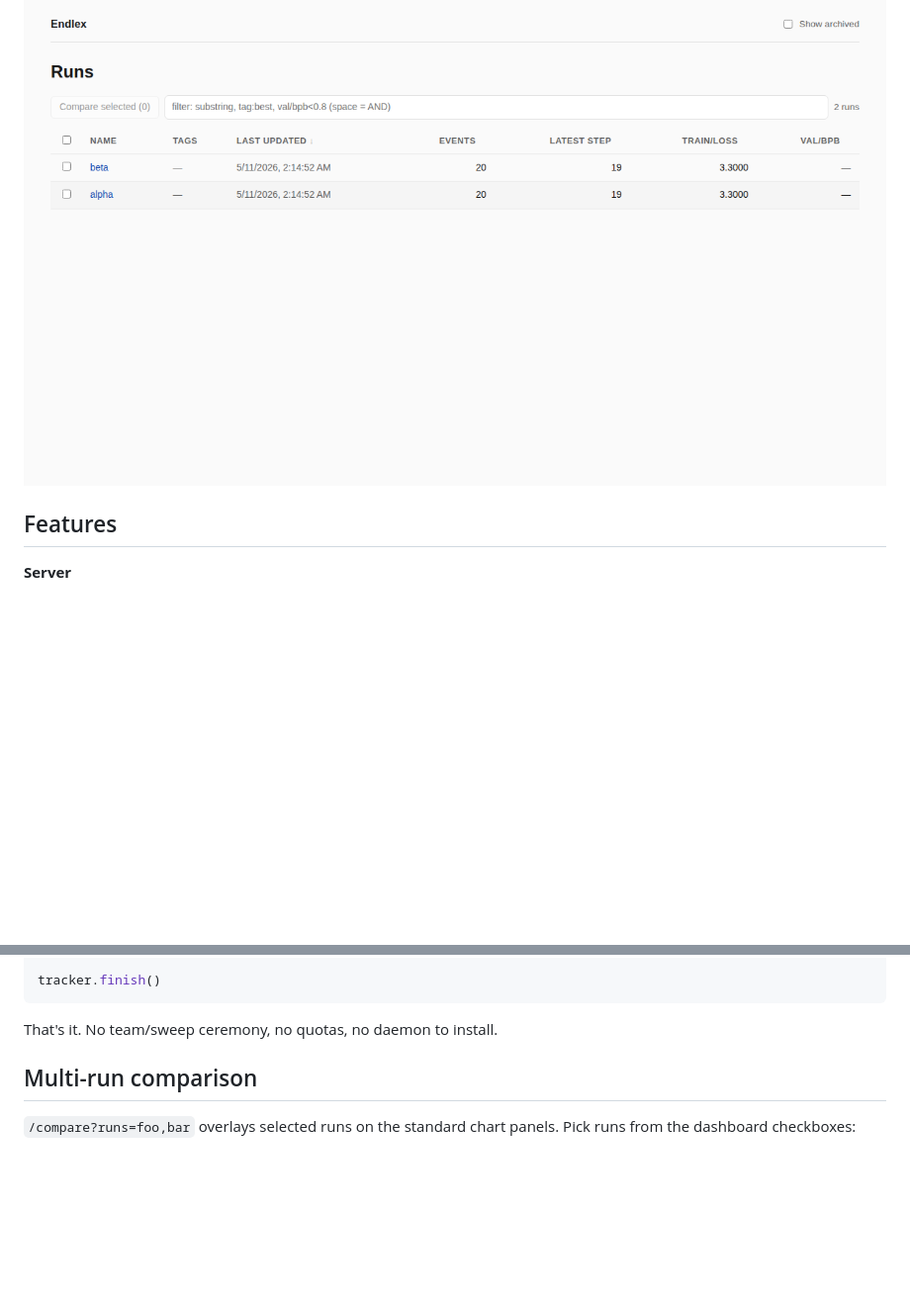
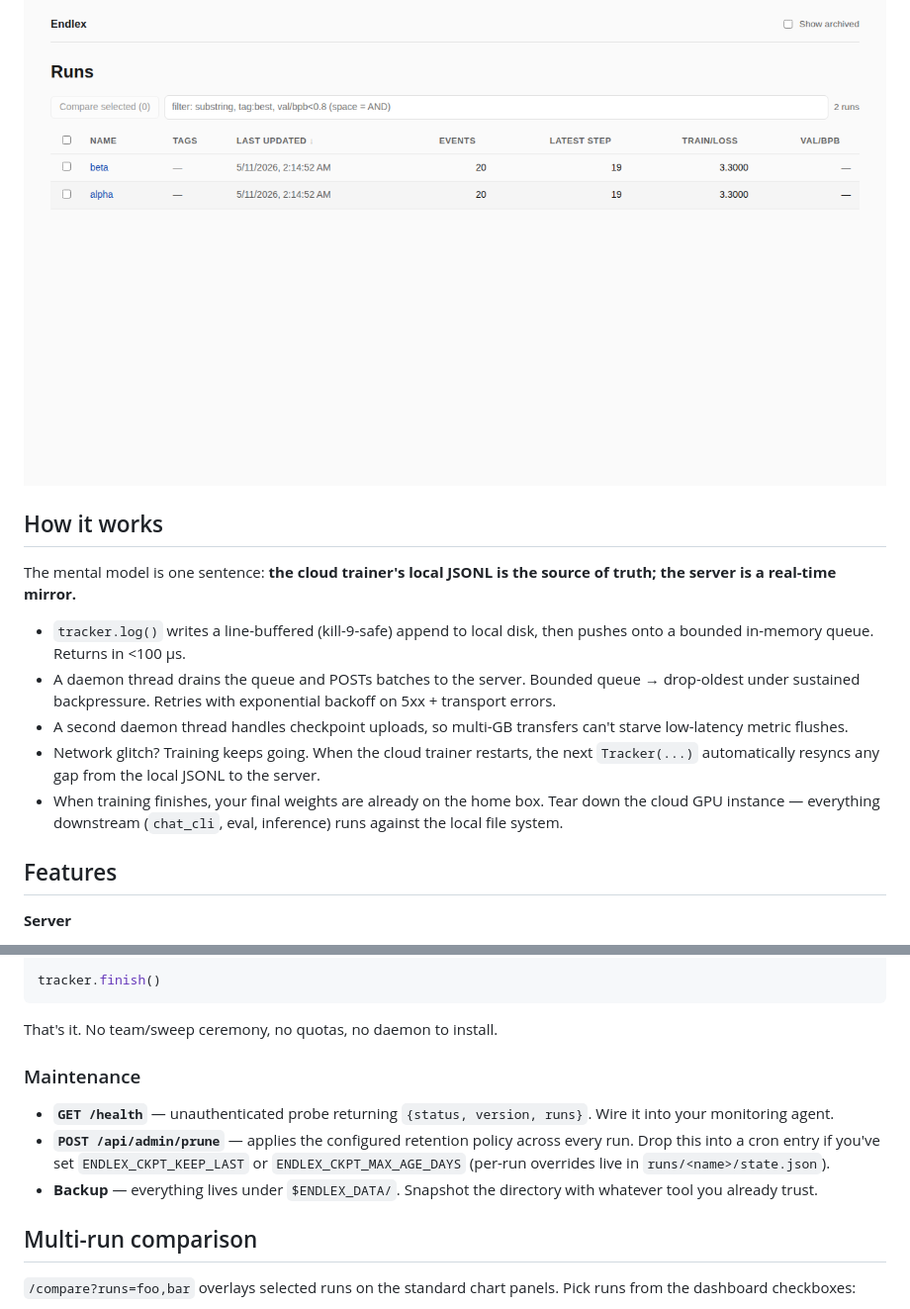
Before and after one commit to archeryue/Endlex, a Markdown page: README.md, 2 parts joined by grey strips. Shown at 99% size. Drawn GitHub-style; blank space fills up the shorter version.

Commit message:
README: add "How it works" + Maintenance sections
The features list explains *what* Endlex has; add a one-paragraph
mental-model section so new readers grok *why* it works the way it
does — local JSONL is the source of truth, server is a real-time
mirror, network blips are non-events because resync catches up on
the next process boot.

Also add a Maintenance subsection in Quick start covering /health,
the prune endpoint (for cron), and the "back up \$ENDLEX_DATA"
one-liner. These came up in conversation and weren't called out
anywhere in the README before.

Co-Authored-By: Claude Opus 4.7 (1M context) <noreply@anthropic.com>

```diff
--- a/README.md
+++ b/README.md
@@ -5,6 +5,16 @@ A self-hosted, single-user replacement for wandb's metrics tracking and model ch
 Initially built as the observability layer for ArcherChat (a from-scratch nanochat rewrite), but usable for any single-user training workflow that doesn't need wandb's team, sweep, or artifact-quota machinery.
 
 ![dashboard](docs/screenshots/dashboard.png)
+
+## How it works
+
+The mental model is one sentence: **the cloud trainer's local JSONL is the source of truth; the server is a real-time mirror.**
+
+- `tracker.log()` writes a line-buffered (kill-9-safe) append to local disk, then pushes onto a bounded in-memory queue. Returns in <100 µs.
+- A daemon thread drains the queue and POSTs batches to the server. Bounded queue → drop-oldest under sustained backpressure. Retries with exponential backoff on 5xx + transport errors.
+- A second daemon thread handles checkpoint uploads, so multi-GB transfers can't starve low-latency metric flushes.
+- Network glitch? Training keeps going. When the cloud trainer restarts, the next `Tracker(...)` automatically resyncs any gap from the local JSONL to the server.
+- When training finishes, your final weights are already on the home box. Tear down the cloud GPU instance — everything downstream (`chat_cli`, eval, inference) runs against the local file system.
 
 ## Features
 
@@ -78,6 +88,12 @@ tracker.finish()
 
 That's it. No team/sweep ceremony, no quotas, no daemon to install.
 
+### Maintenance
+
+- **`GET /health`** — unauthenticated probe returning `{status, version, runs}`. Wire it into your monitoring agent.
+- **`POST /api/admin/prune`** — applies the configured retention policy across every run. Drop this into a cron entry if you've set `ENDLEX_CKPT_KEEP_LAST` or `ENDLEX_CKPT_MAX_AGE_DAYS` (per-run overrides live in `runs/<name>/state.json`).
+- **Backup** — everything lives under `$ENDLEX_DATA/`. Snapshot the directory with whatever tool you already trust.
+
 ## Multi-run comparison
 
 `/compare?runs=foo,bar` overlays selected runs on the standard chart panels. Pick runs from the dashboard checkboxes:
```
